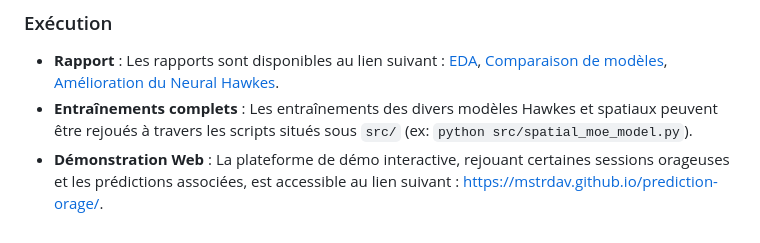
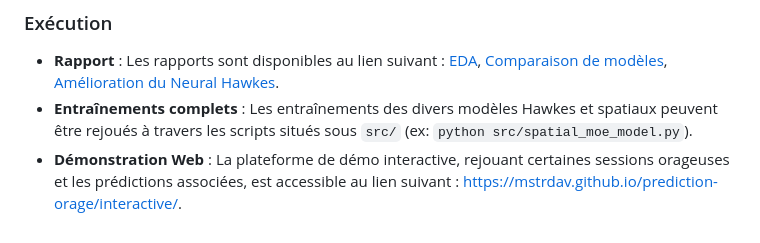
Before and after one commit to Mstrdav/prediction-orage, a Markdown page: README.md, the part around the change. GitHub-like rendering.

Commit message:
ajout des liens vers les rapports et la demo

```diff
--- a/README.md
+++ b/README.md
@@ -55,4 +55,4 @@ Les rapports sont disponibles au lien suivant : [EDA](https://mstrdav.github.io/
 - **Entraînements complets** :
 Les entraînements des divers modèles Hawkes et spatiaux peuvent être rejoués à travers les scripts situés sous `src/` (ex: `python src/spatial_moe_model.py`).
 - **Démonstration Web** :
-La plateforme de démo interactive, rejouant certaines sessions orageuses et les prédictions associées, est accessible au lien suivant : [https://mstrdav.github.io/prediction-orage/](https://mstrdav.github.io/prediction-orage/).
+La plateforme de démo interactive, rejouant certaines sessions orageuses et les prédictions associées, est accessible au lien suivant : [https://mstrdav.github.io/prediction-orage/interactive/](https://mstrdav.github.io/prediction-orage/interactive/).
```
